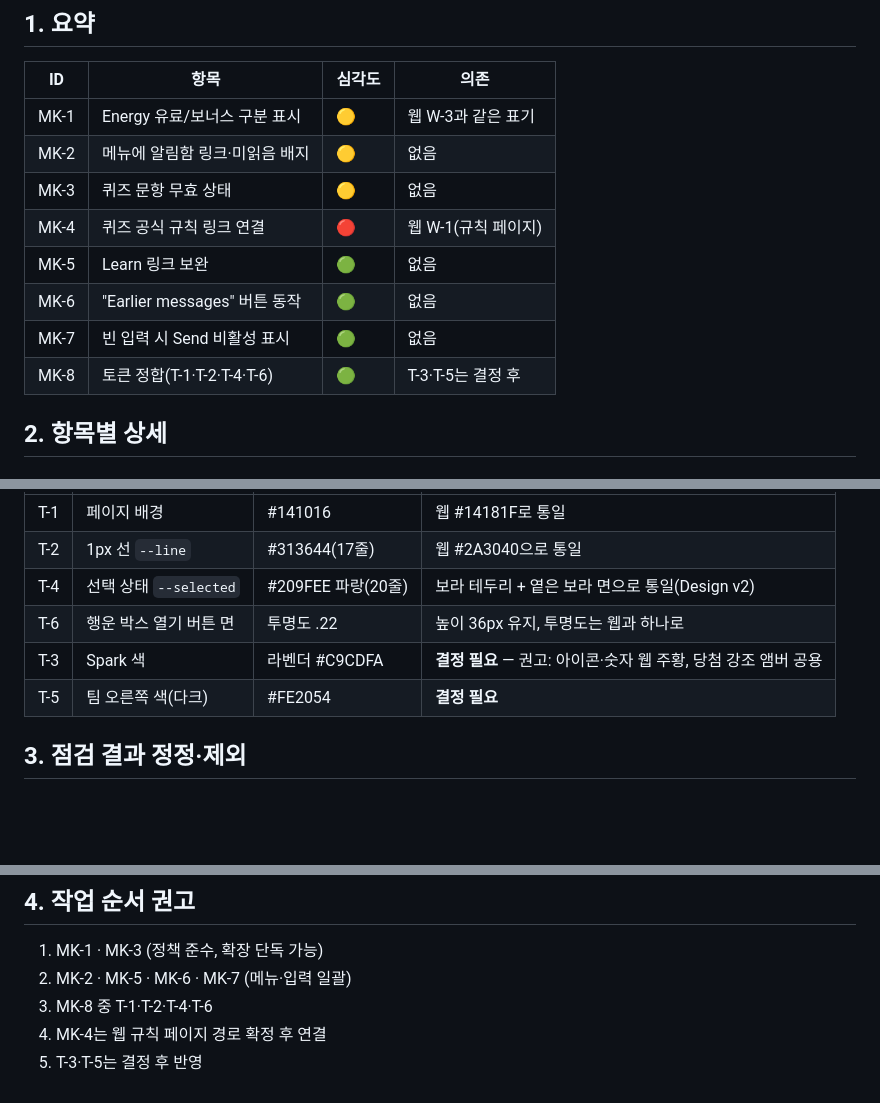
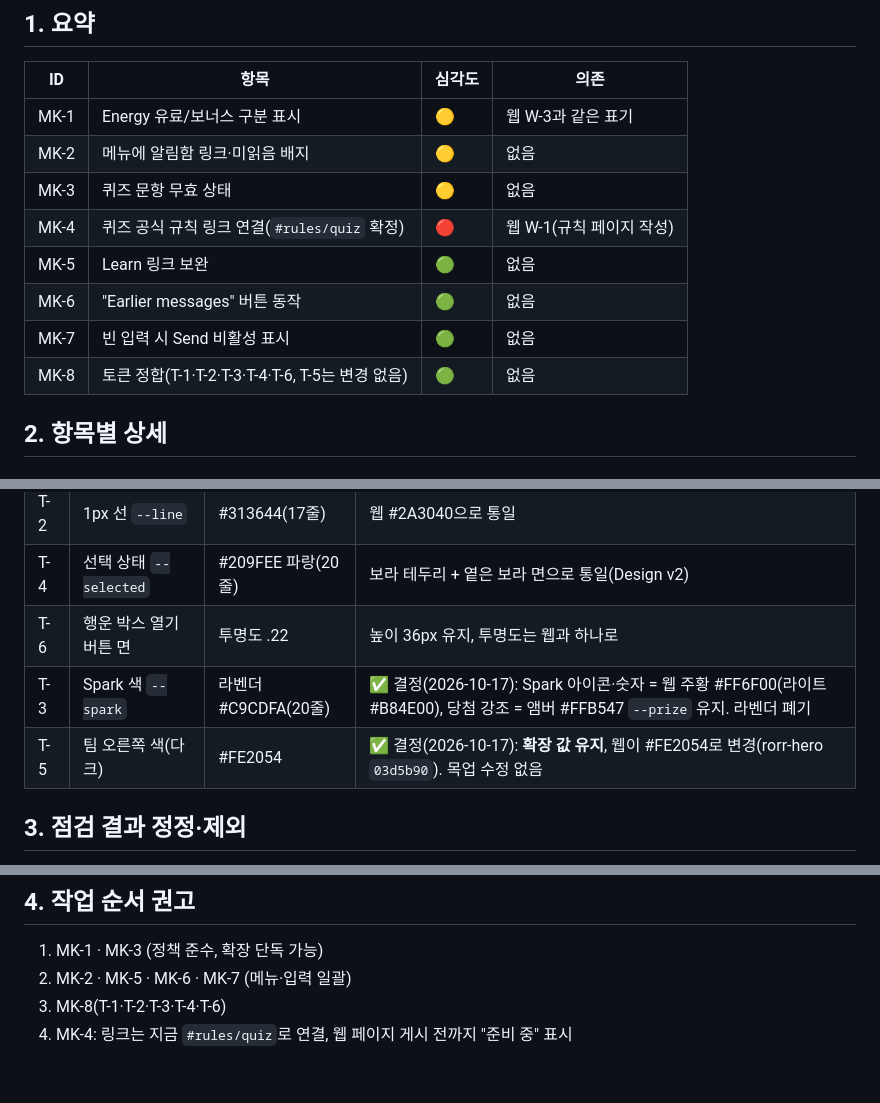
Before and after one commit to piecomp/rorr-extension, a Markdown page: docs/16-mockup-gap-list.md, 3 parts joined by grey strips. GitHub-like rendering; blank space fills up the shorter version.

Commit message:
Docs: gap list — quiz rules path #rules/quiz fixed; T-3 Spark colors and T-5 (keep #FE2054) decided
Co-Authored-By: Claude Opus 5.5 <noreply@anthropic.com>
Claude-Session: https://claude.ai/code/session_01VUY4MAfELLNFU1bkULAMTt

```diff
--- a/docs/16-mockup-gap-list.md
+++ b/docs/16-mockup-gap-list.md
@@ -14,11 +14,11 @@
 | MK-1 | Energy 유료/보너스 구분 표시 | 🟡 | 웹 W-3과 같은 표기 |
 | MK-2 | 메뉴에 알림함 링크·미읽음 배지 | 🟡 | 없음 |
 | MK-3 | 퀴즈 문항 무효 상태 | 🟡 | 없음 |
-| MK-4 | 퀴즈 공식 규칙 링크 연결 | 🔴 | 웹 W-1(규칙 페이지) |
+| MK-4 | 퀴즈 공식 규칙 링크 연결(`#rules/quiz` 확정) | 🔴 | 웹 W-1(규칙 페이지 작성) |
 | MK-5 | Learn 링크 보완 | 🟢 | 없음 |
 | MK-6 | "Earlier messages" 버튼 동작 | 🟢 | 없음 |
 | MK-7 | 빈 입력 시 Send 비활성 표시 | 🟢 | 없음 |
-| MK-8 | 토큰 정합(T-1·T-2·T-4·T-6) | 🟢 | T-3·T-5는 결정 후 |
+| MK-8 | 토큰 정합(T-1·T-2·T-3·T-4·T-6, T-5는 변경 없음) | 🟢 | 없음 |
 
 ## 2. 항목별 상세
 
@@ -102,8 +102,8 @@
 | T-2 | 1px 선 `--line` | #313644(17줄) | 웹 #2A3040으로 통일 |
 | T-4 | 선택 상태 `--selected` | #209FEE 파랑(20줄) | 보라 테두리 + 옅은 보라 면으로 통일(Design v2) |
 | T-6 | 행운 박스 열기 버튼 면 | 투명도 .22 | 높이 36px 유지, 투명도는 웹과 하나로 |
-| T-3 | Spark 색 | 라벤더 #C9CDFA | **결정 필요** — 권고: 아이콘·숫자 웹 주황, 당첨 강조 앰버 공용 |
-| T-5 | 팀 오른쪽 색(다크) | #FE2054 | **결정 필요** |
+| T-3 | Spark 색 `--spark` | 라벤더 #C9CDFA(20줄) | ✅ 결정(2026-10-17): Spark 아이콘·숫자 = 웹 주황 #FF6F00(라이트 #B84E00), 당첨 강조 = 앰버 #FFB547 `--prize` 유지. 라벤더 폐기 |
+| T-5 | 팀 오른쪽 색(다크) | #FE2054 | ✅ 결정(2026-10-17): **확장 값 유지**, 웹이 #FE2054로 변경(rorr-hero `03d5b90`). 목업 수정 없음 |
 
 ## 3. 점검 결과 정정·제외
 
@@ -118,6 +118,5 @@
 
 1. MK-1 · MK-3 (정책 준수, 확장 단독 가능)
 2. MK-2 · MK-5 · MK-6 · MK-7 (메뉴·입력 일괄)
-3. MK-8 중 T-1·T-2·T-4·T-6
-4. MK-4는 웹 규칙 페이지 경로 확정 후 연결
-5. T-3·T-5는 결정 후 반영
+3. MK-8(T-1·T-2·T-3·T-4·T-6)
+4. MK-4: 링크는 지금 `#rules/quiz`로 연결, 웹 페이지 게시 전까지 "준비 중" 표시
```
Also changed, not shown: other parts of docs/16-mockup-gap-list.md (+2 -2 lines).
